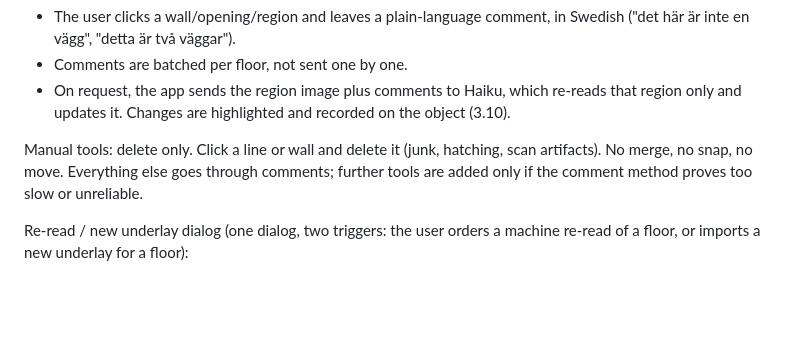
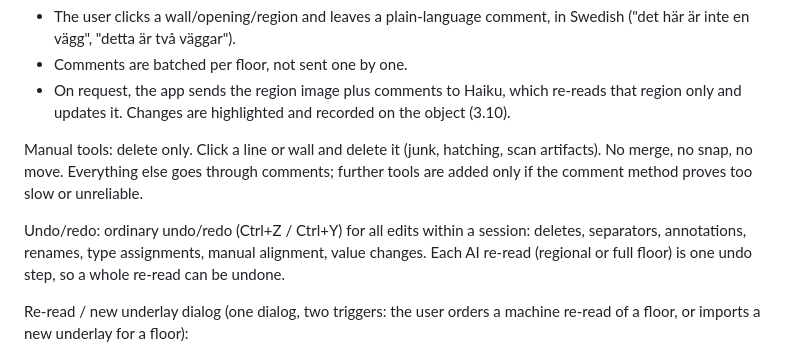
Before and after one commit to KrisJ477/KJ-energy-calculator, a Markdown page: SPEC.md, the part around the change. Rendered like a GitHub page; blank space fills up the shorter version.

Commit message:
Spec: undo/redo
Co-Authored-By: Claude Opus 5.5 <noreply@anthropic.com>
Claude-Session: https://claude.ai/code/session_01SU8HqJiMaRdiP4JqMyZ6TT

```diff
--- a/SPEC.md
+++ b/SPEC.md
@@ -276,6 +276,8 @@ Corrections (primary method):
 
 Manual tools: delete only. Click a line or wall and delete it (junk, hatching, scan artifacts). No merge, no snap, no move. Everything else goes through comments; further tools are added only if the comment method proves too slow or unreliable.
 
+Undo/redo: ordinary undo/redo (Ctrl+Z / Ctrl+Y) for all edits within a session: deletes, separators, annotations, renames, type assignments, manual alignment, value changes. Each AI re-read (regional or full floor) is one undo step, so a whole re-read can be undone.
+
 Re-read / new underlay dialog (one dialog, two triggers: the user orders a machine re-read of a floor, or imports a new underlay for a floor):
 - Swap underlay only: the new image replaces the backdrop and is auto-rescaled to the existing geometry using the reference features. Layout and walls untouched.
 - Re-read, keep my edits: the re-read runs, then every object with a human or AI-corrected tag is restored over the new result. The app lists objects it could not match to a new object.
```
